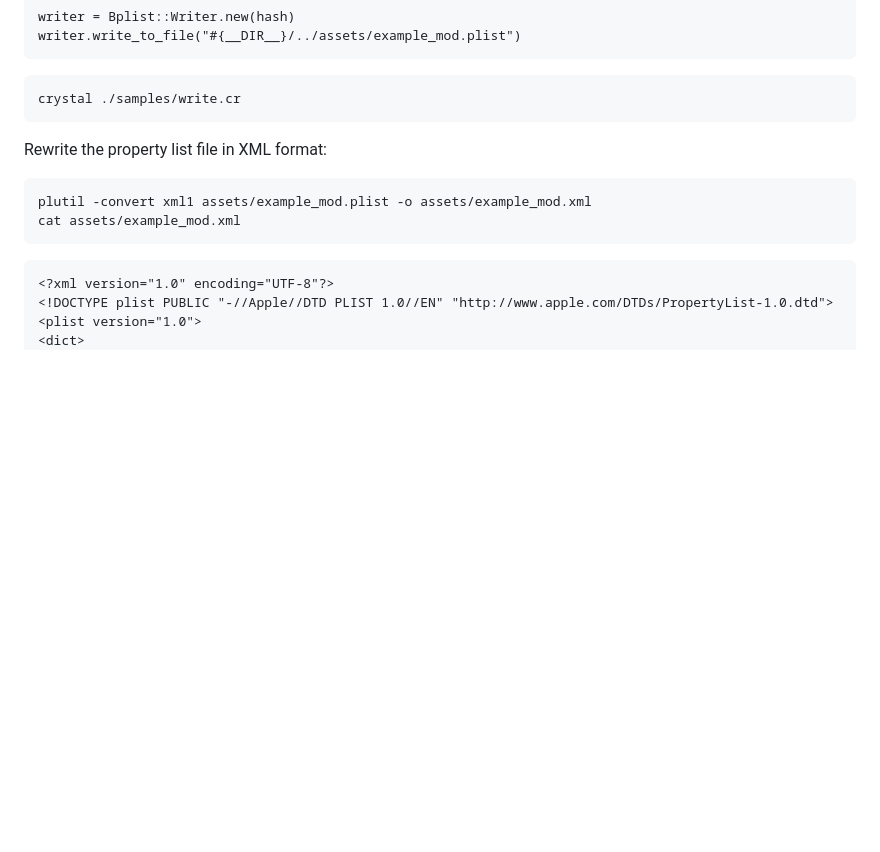
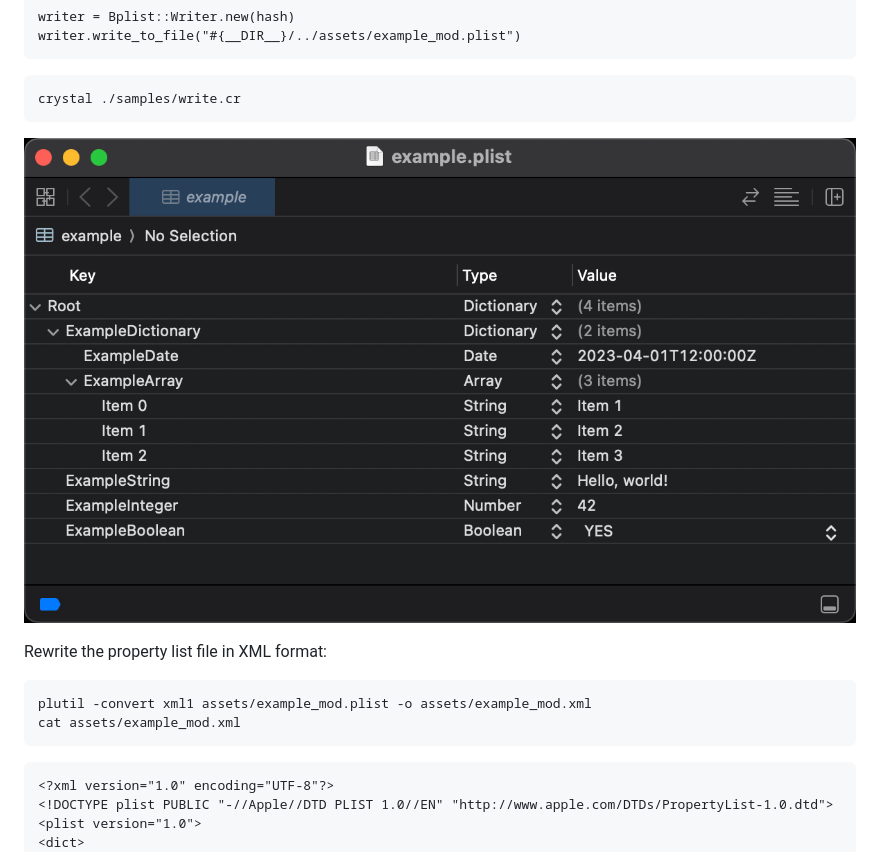
Before and after one commit to mamantoha/crystal-bplist, a Markdown page: README.md, the part around the change. Rendered like a GitHub page; blank space fills up the shorter version.

````diff
--- a/README.md
+++ b/README.md
@@ -54,6 +54,8 @@ writer.write_to_file("#{__DIR__}/../assets/example_mod.plist")
 ```sh
 crystal ./samples/write.cr
 ```
+
+![example.plist](assets/example.plist.png)
 
 Rewrite the property list file in XML format:
 
````
